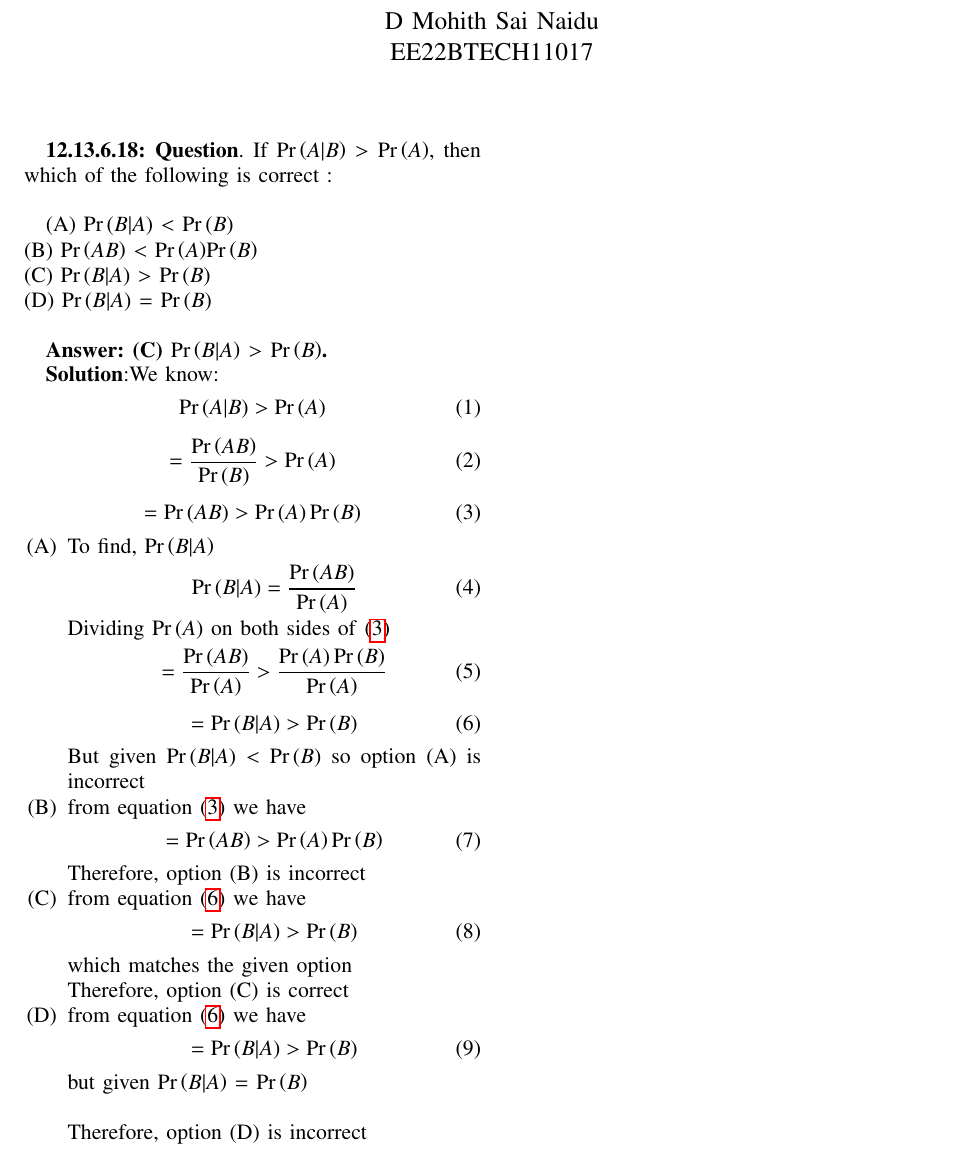
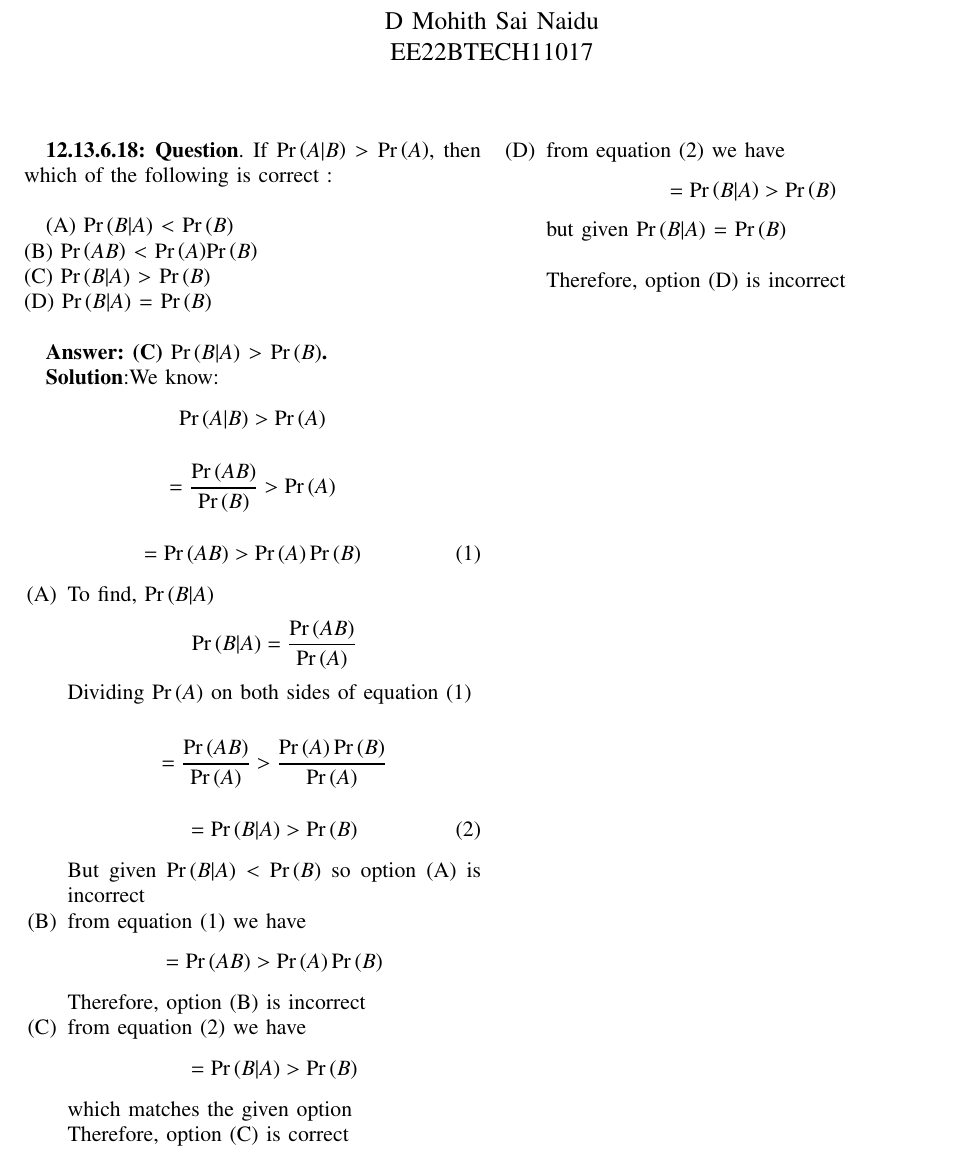
Before and after one commit to Mohithsaiiith/ncert_, a LaTeX paper (12.13.6.8/12.13.6.8.tex): part of the page, cut so that both start at the same text. Compiled offline with pdfLaTeX.

Commit message:
Add files via upload

```diff
--- a/12.13.6.8/12.13.6.8.tex
+++ b/12.13.6.8/12.13.6.8.tex
@@ -300,12 +300,12 @@ columns=fullflexible
 \textbf{Answer: (C) \pr{B|A} $>$ \pr{B}.}
 
 \textbf{Solution}:We know:
-\begin{align}
+\begin{align*}
 	\pr{A|B} > \pr{A}
-\end{align}
-\begin{align}
+\end{align*}
+\begin{align*}
 	=\frac{\pr{AB}}{\pr{B}} > \pr{A}
-\end{align}
+\end{align*}
 \begin{align}
 	\label{eq:1}
 	=\pr{AB} > \pr{A}\pr{B}
@@ -313,13 +313,13 @@ columns=fullflexible
 
 \begin{enumerate}[label=(\Alph*)]
     \item To find, \pr{B|A}
-\begin{align}
+\begin{align*}
 	\pr{B|A} = \frac{\pr{AB}}{\pr{A}}
-\end{align}
-Dividing \pr{A} on both sides of \eqref{eq:1}
-\begin{align}
+\end{align*}
+Dividing \pr{A} on both sides of equation (1)\\
+\begin{align*}
 	=\frac{\pr{AB}}{\pr{A}} > \frac{\pr{A}\pr{B}}{\pr{A}}
-\end{align}
+\end{align*}
 \begin{align}
 	\label{eq:2}
 	=\pr{B|A} > \pr{B}
@@ -327,23 +327,23 @@ Dividing \pr{A} on both sides of \eqref{eq:1}
 
 But given \pr{B|A} $<$ \pr{B}\ so option (A) is incorrect
 
-   \item from equation \eqref{eq:1} we have
-\begin{align}
+   \item from equation (1) we have
+\begin{align*}
 	=\pr{AB} > \pr{A}\pr{B}
-\end{align}
+\end{align*}
 Therefore, option (B) is incorrect
 
-    \item from equation \eqref{eq:2} we have
-\begin{align}
+    \item from equation (2) we have
+\begin{align*}
 	=\pr{B|A} > \pr{B}
-\end{align}
+\end{align*}
 which matches the given option \\
 Therefore, option (C) is correct
 
-    \item from equation \eqref{eq:2} we have
-\begin{align}
+    \item from equation (2) we have
+\begin{align*}
 	=\pr{B|A} > \pr{B}
-\end{align}
+\end{align*}
 
 but given \pr{B|A} = \pr{B}\\
 
```
Also changed, not shown: 12.13.6.8/12.13.6.8.pdf, 2 other files.
